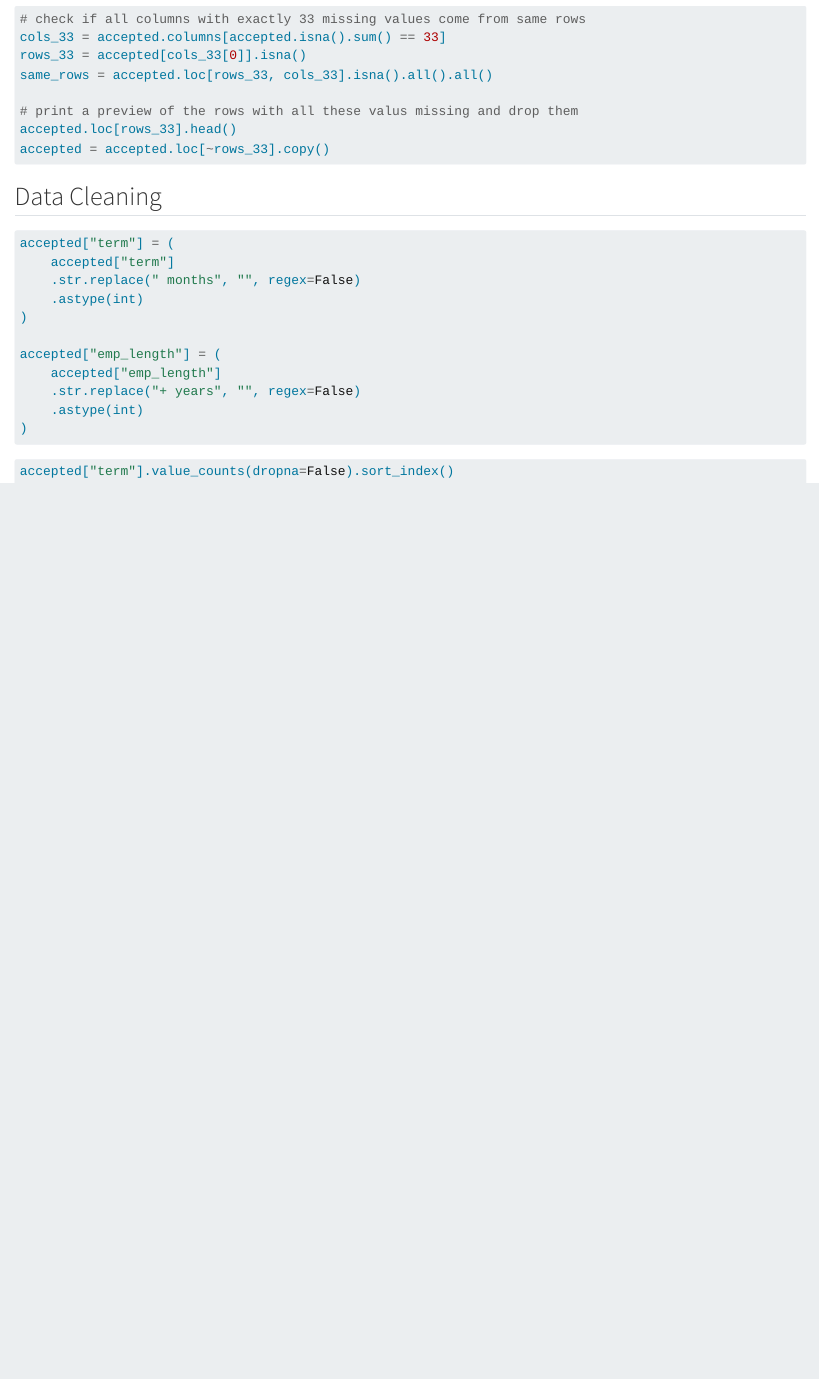
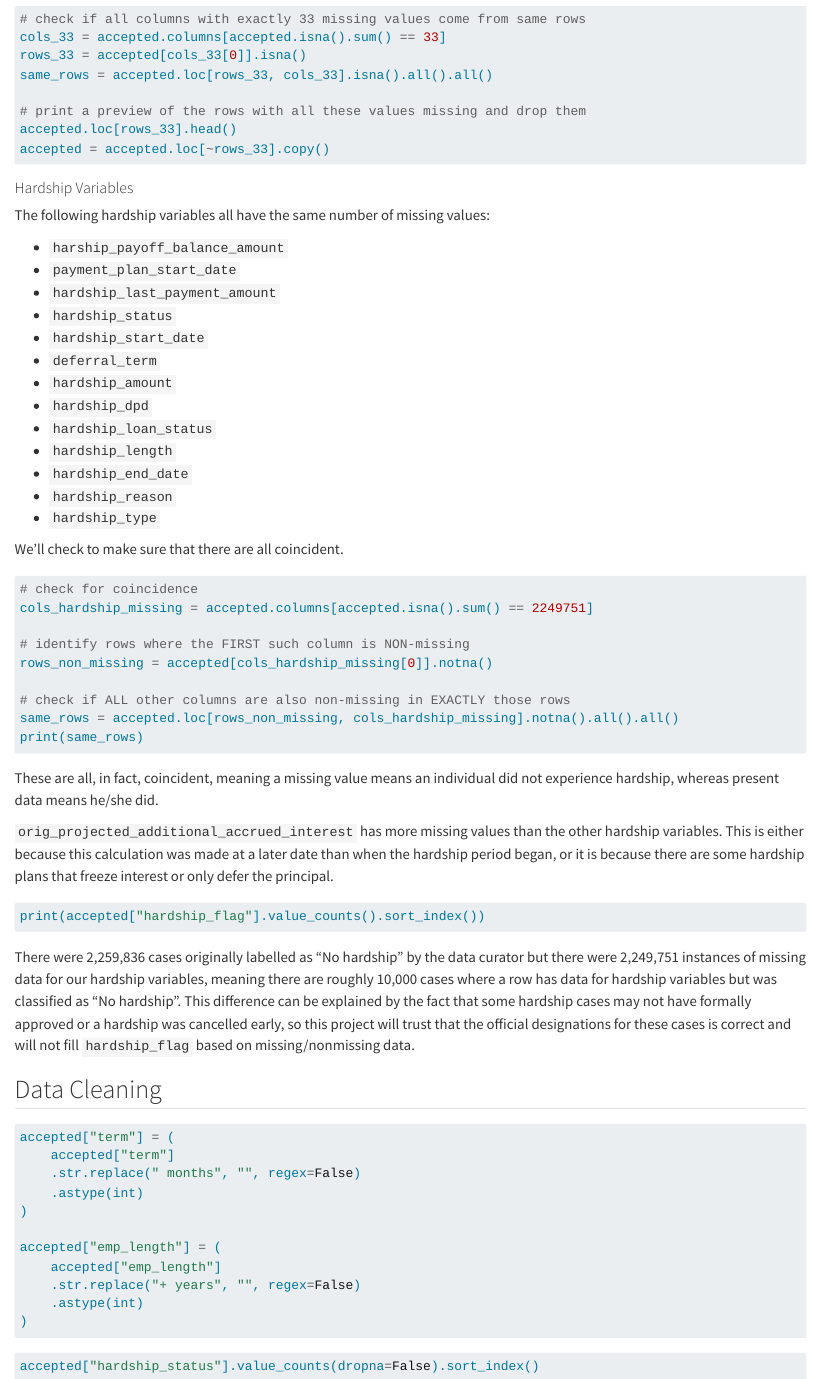
Before and after one commit to jacobschlessel1/credit-risk-default-model, a Quarto document (notebooks/data_inspection.qmd): the page in a window 1100 px wide, from 1160 px down. Rendered offline with R 4.5, knitr and Pandoc in place of Quarto, with nearby package versions; the code chunks are not run, so their results and figures are left out.

Commit message:
Analyzed missingness of hardship variables

````diff
--- a/notebooks/data_inspection.qmd
+++ b/notebooks/data_inspection.qmd
@@ -71,13 +71,67 @@ cols_33 = accepted.columns[accepted.isna().sum() == 33]
 rows_33 = accepted[cols_33[0]].isna()
 same_rows = accepted.loc[rows_33, cols_33].isna().all().all()
 
-# print a preview of the rows with all these valus missing and drop them
+# print a preview of the rows with all these values missing and drop them
 accepted.loc[rows_33].head()
 accepted = accepted.loc[~rows_33].copy()
 ```
 
+#### Hardship Variables
+
+The following hardship variables all have the same number of missing
+values:
+
+- `harship_payoff_balance_amount`
+- `payment_plan_start_date`
+- `hardship_last_payment_amount`
+- `hardship_status`
+- `hardship_start_date`
+- `deferral_term`
+- `hardship_amount`
+- `hardship_dpd`
+- `hardship_loan_status`
+- `hardship_length`
+- `hardship_end_date`
+- `hardship_reason`
+- `hardship_type`
+
+We'll check to make sure that there are all coincident.
+
+```{python}
+# check for coincidence
+cols_hardship_missing = accepted.columns[accepted.isna().sum() == 2249751]
+
+# identify rows where the FIRST such column is NON-missing
+rows_non_missing = accepted[cols_hardship_missing[0]].notna()
+
+# check if ALL other columns are also non-missing in EXACTLY those rows
+same_rows = accepted.loc[rows_non_missing, cols_hardship_missing].notna().all().all()
+print(same_rows)
+```
+
+These are all, in fact, coincident, meaning a missing value means an
+individual did not experience hardship, whereas present data means he/she
+did.
 
 
+`orig_projected_additional_accrued_interest` has more missing values than
+the other hardship variables. This is either because this calculation was
+made at a later date than when the hardship period began, or it is because
+there are some hardship plans that freeze interest or only defer the
+principal.
+
+```{python}
+print(accepted["hardship_flag"].value_counts().sort_index())
+```
+
+There were 2,259,836 cases originally labelled as "No hardship" by the
+data curator but there were 2,249,751 instances of missing data for our
+hardship variables, meaning there are roughly 10,000 cases where a row
+has data for hardship variables but was classified as "No hardship". This
+difference can be explained by the fact that some hardship cases may not
+have formally approved or a hardship was cancelled early, so this project
+will trust that the official designations for these cases is correct and
+will not fill `hardship_flag` based on missing/nonmissing data.
 
 ## Data Cleaning
 
@@ -97,5 +151,5 @@ accepted["emp_length"] = (
 
 
 ```{python}
-accepted["term"].value_counts(dropna=False).sort_index()
+accepted["hardship_status"].value_counts(dropna=False).sort_index()
 ```
````
